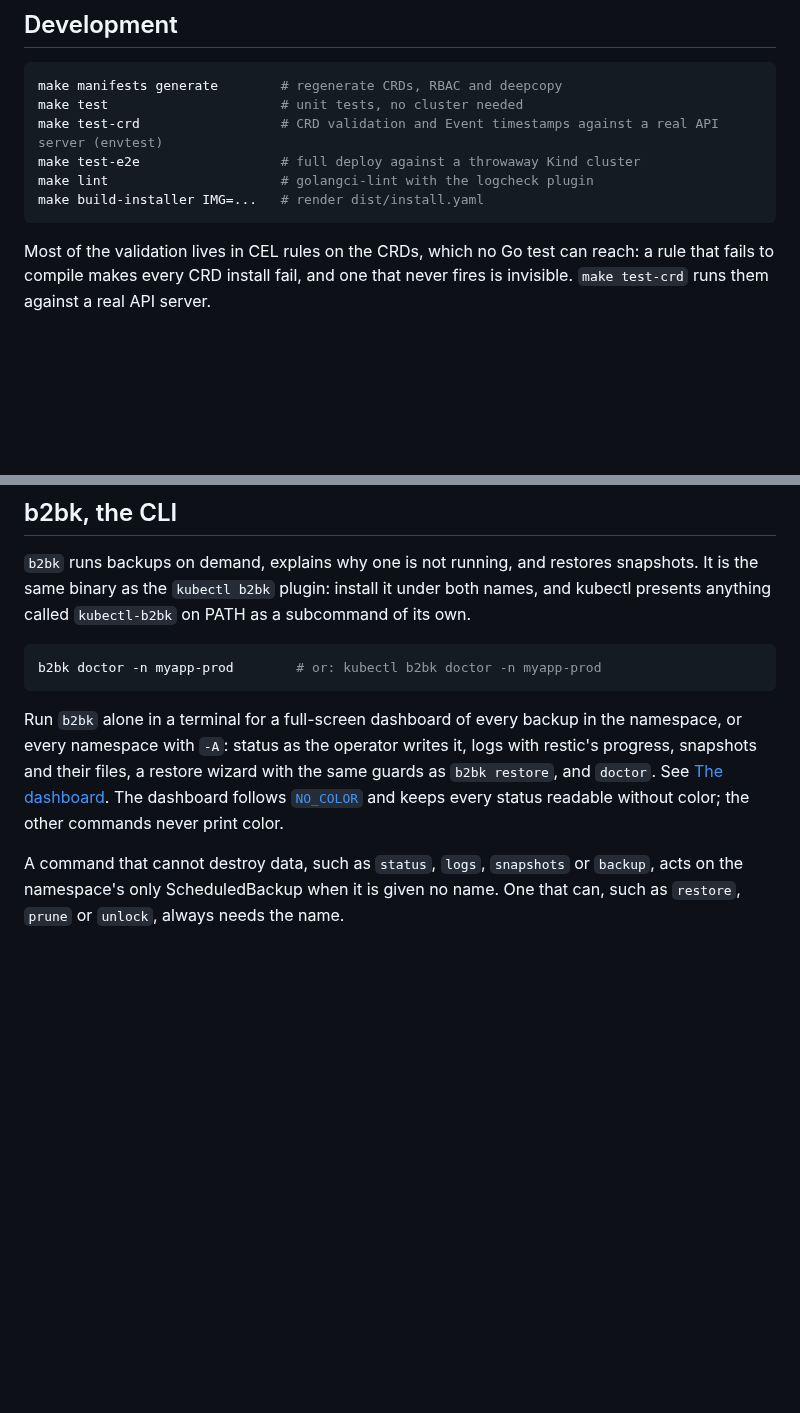
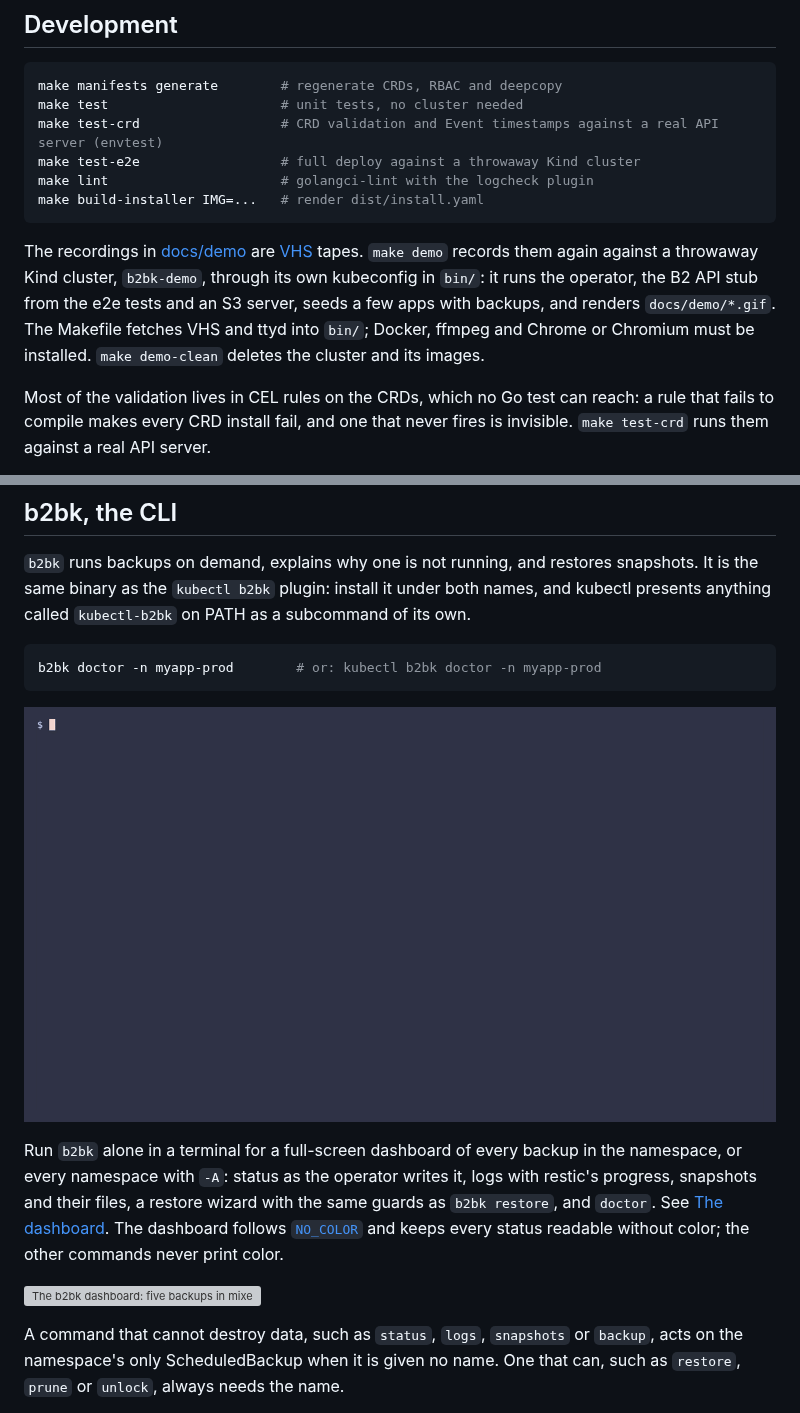
Before and after one commit to USA-RedDragon/b2-backup-operator, a Markdown page: README.md, 2 parts joined by grey strips. Drawn GitHub-style; pictures changed too: docs/demo/cli.gif (added); blank space fills up the shorter version; grey boxes are pictures that could not be loaded.

Commit message:
Show the dashboard and the CLI as recordings in the README and docs

````diff
--- a/README.md
+++ b/README.md
@@ -410,6 +410,8 @@ make lint                      # golangci-lint with the logcheck plugin
 make build-installer IMG=...   # render dist/install.yaml
 ```
 
+The recordings in [docs/demo](docs/demo) are [VHS](https://github.com/charmbracelet/vhs) tapes. `make demo` records them again against a throwaway Kind cluster, `b2bk-demo`, through its own kubeconfig in `bin/`: it runs the operator, the B2 API stub from the e2e tests and an S3 server, seeds a few apps with backups, and renders `docs/demo/*.gif`. The Makefile fetches VHS and ttyd into `bin/`; Docker, ffmpeg and Chrome or Chromium must be installed. `make demo-clean` deletes the cluster and its images.
+
 Most of the validation lives in CEL rules on the CRDs, which no Go test can reach: a rule that fails to compile makes every CRD install fail, and one that never fires is invisible. `make test-crd` runs them against a real API server.
 
 Pushes to `main` publish `beta` images. A `v*` tag publishes the manager image to `ghcr.io/usa-reddragon/b2-backup-operator`, the rendered manifests to `ghcr.io/usa-reddragon/b2-backup-operator-manifests`, and the `b2bk` archives and checksums to the GitHub release.
@@ -422,7 +424,11 @@ Pushes to `main` publish `beta` images. A `v*` tag publishes the manager image t
 b2bk doctor -n myapp-prod        # or: kubectl b2bk doctor -n myapp-prod
 ```
 
+![b2bk in a terminal: get -A lists every repository and backup, status names the backup it picked, backup --follow streams a run, then snapshots, doctor on a failing backup, and a restore into a new claim](docs/demo/cli.gif)
+
 Run `b2bk` alone in a terminal for a full-screen dashboard of every backup in the namespace, or every namespace with `-A`: status as the operator writes it, logs with restic's progress, snapshots and their files, a restore wizard with the same guards as `b2bk restore`, and `doctor`. See [The dashboard](docs/b2bk.md#the-dashboard). The dashboard follows [`NO_COLOR`](https://no-color.org) and keeps every status readable without color; the other commands never print color.
+
+![The b2bk dashboard: five backups in mixed states, one backup's run history, a running backup's log with its progress bar, database and file snapshots with the file pane, a restore into a new claim with its dry run, doctor on a failing backup, and the help overlay](docs/demo/tui.gif)
 
 A command that cannot destroy data, such as `status`, `logs`, `snapshots` or `backup`, acts on the namespace's only ScheduledBackup when it is given no name. One that can, such as `restore`, `prune` or `unlock`, always needs the name.
 
````
Also changed, not shown: docs/b2bk.md (+4 -0 lines), 1 other file.
